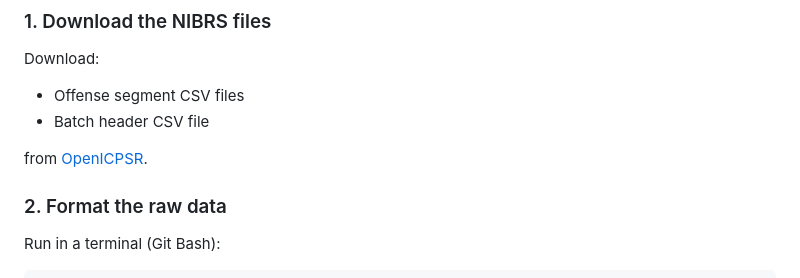
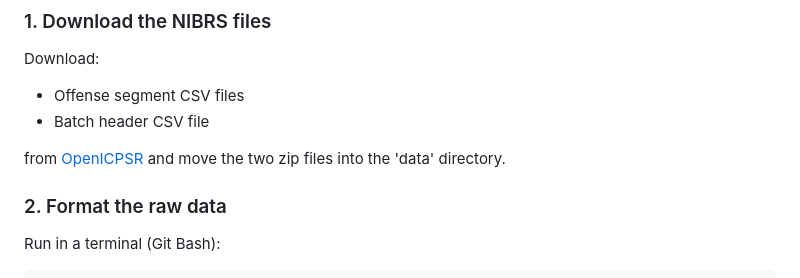
Before and after one commit to msr-ds3/sports-crime-2026-group-3, a Markdown page: README.md, the part around the change. Drawn GitHub-style.

```diff
--- a/README.md
+++ b/README.md
@@ -172,7 +172,7 @@ Download:
 - Offense segment CSV files
 - Batch header CSV file
 
-from [OpenICPSR](https://www.openicpsr.org/openicpsr/project/118281/version/V11/view).
+from [OpenICPSR](https://www.openicpsr.org/openicpsr/project/118281/version/V11/view) and move the two zip files into the 'data' directory.
 
 ### 2. Format the raw data
 Run in a terminal (Git Bash):
```
